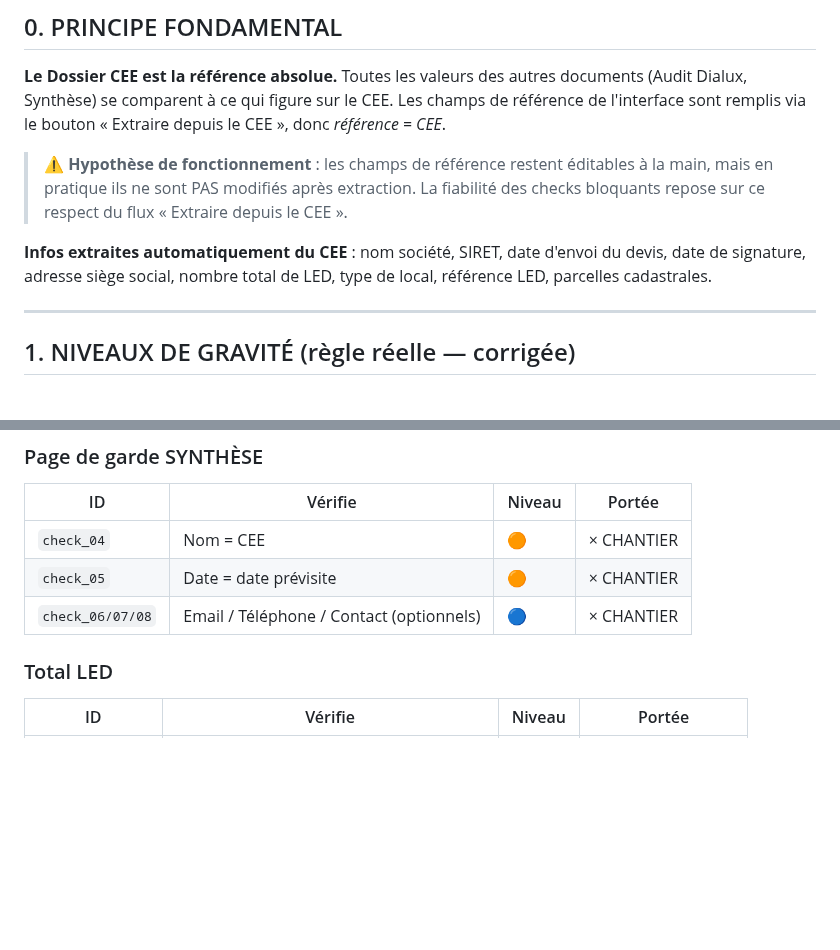
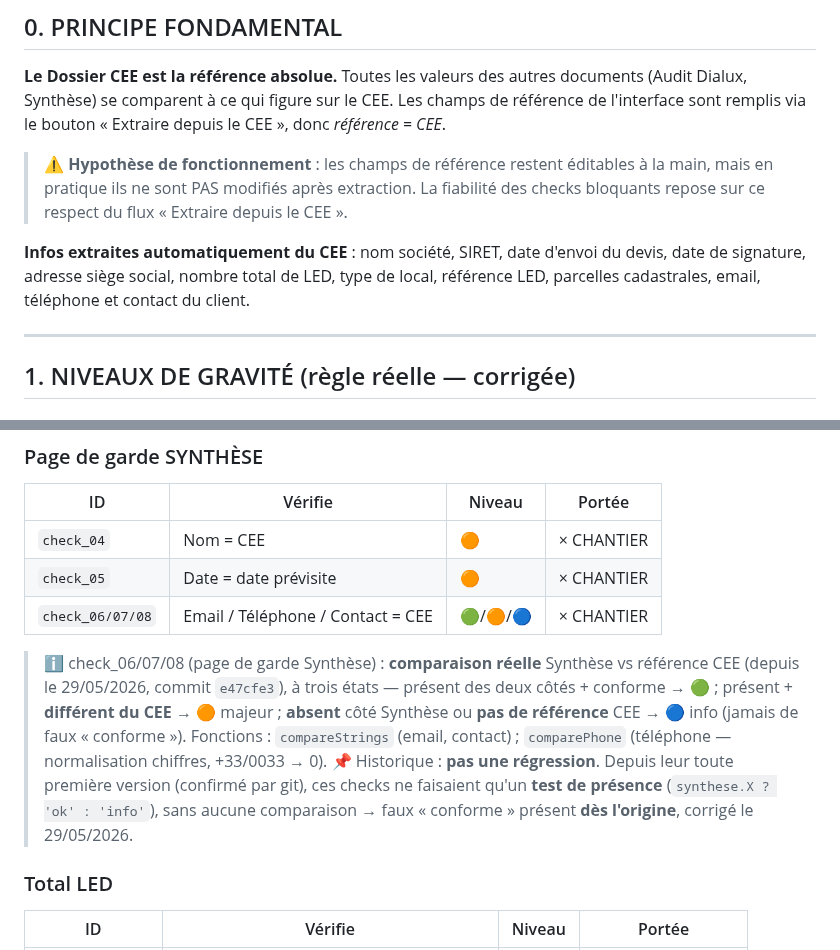
Before and after one commit to izanami92/cee-verif, a Markdown page: docs/SOURCE_DE_VERITE_CHECKS.md, 2 parts joined by grey strips. Rendered like a GitHub page; blank space fills up the shorter version.

Commit message:
docs: check_06/07/08 — comparaison réelle Synthèse vs CEE (étend l'extraction CEE : email/tél/contact)
§5 : check_06/07/08 passent de "présence 🔵" à comparaison réelle 3 états
(🟢 conforme / 🟠 différent / 🔵 absent ou pas de réf), fonctions compareStrings + comparePhone.
Note : faux conforme d'origine (jamais comparé depuis la 1ère version, confirmé git), pas une régression.
§0 : email/téléphone/contact ajoutés à la liste des infos extraites du CEE.
Réf code : commit e47cfe3.

Co-Authored-By: Claude Opus 4.7 (1M context) <noreply@anthropic.com>

```diff
--- a/docs/SOURCE_DE_VERITE_CHECKS.md
+++ b/docs/SOURCE_DE_VERITE_CHECKS.md
@@ -16,7 +16,7 @@ Toutes les valeurs des autres documents (Audit Dialux, Synthèse) se comparent
 
 > ⚠️ **Hypothèse de fonctionnement** : les champs de référence restent éditables à la main, mais en pratique ils ne sont PAS modifiés après extraction. La fiabilité des checks bloquants repose sur ce respect du flux « Extraire depuis le CEE ».
 
-**Infos extraites automatiquement du CEE** : nom société, SIRET, date d'envoi du devis, date de signature, adresse siège social, nombre total de LED, type de local, référence LED, parcelles cadastrales.
+**Infos extraites automatiquement du CEE** : nom société, SIRET, date d'envoi du devis, date de signature, adresse siège social, nombre total de LED, type de local, référence LED, parcelles cadastrales, email, téléphone et contact du client.
 
 ---
 
@@ -113,7 +113,10 @@ Déclencheur actif — Reste à payer ≠ 0€ (champ « Reste à payer » du CE
 |----|---------|--------|--------|
 | `check_04` | Nom = CEE | 🟠 | × CHANTIER |
 | `check_05` | Date = date prévisite | 🟠 | × CHANTIER |
-| `check_06/07/08` | Email / Téléphone / Contact (optionnels) | 🔵 | × CHANTIER |
+| `check_06/07/08` | Email / Téléphone / Contact = CEE | 🟢/🟠/🔵 | × CHANTIER |
+
+> ℹ️ check_06/07/08 (page de garde Synthèse) : **comparaison réelle** Synthèse vs référence CEE (depuis le 29/05/2026, commit `e47cfe3`), à trois états — présent des deux côtés + conforme → 🟢 ; présent + **différent du CEE** → 🟠 majeur ; **absent** côté Synthèse ou **pas de référence** CEE → 🔵 info (jamais de faux « conforme »). Fonctions : `compareStrings` (email, contact) ; `comparePhone` (téléphone — normalisation chiffres, +33/0033 → 0).
+> 📌 Historique : **pas une régression**. Depuis leur toute première version (confirmé par git), ces checks ne faisaient qu'un **test de présence** (`synthese.X ? 'ok' : 'info'`), sans aucune comparaison → faux « conforme » présent **dès l'origine**, corrigé le 29/05/2026.
 
 ### Total LED
 | ID | Vérifie | Niveau | Portée |
```
